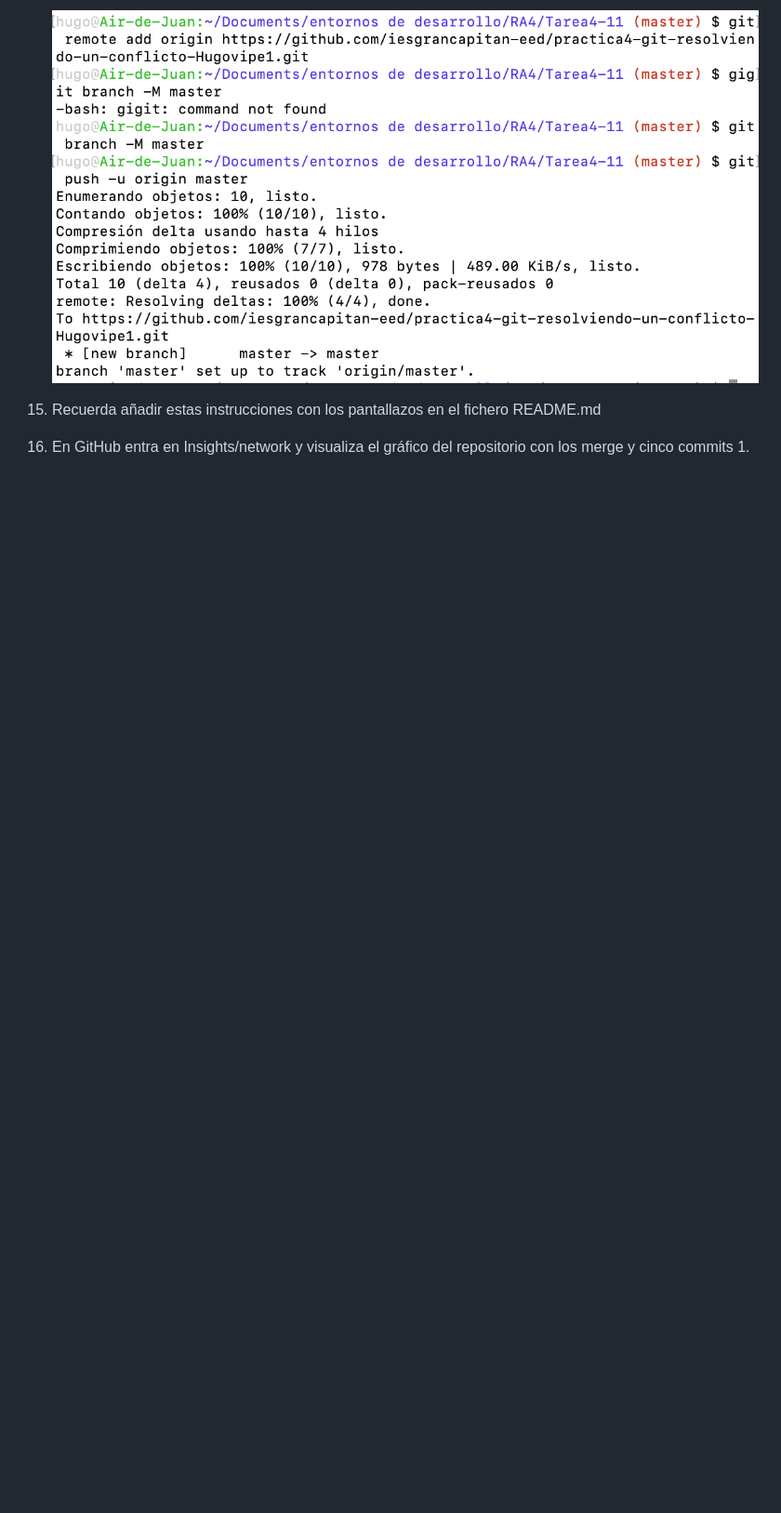
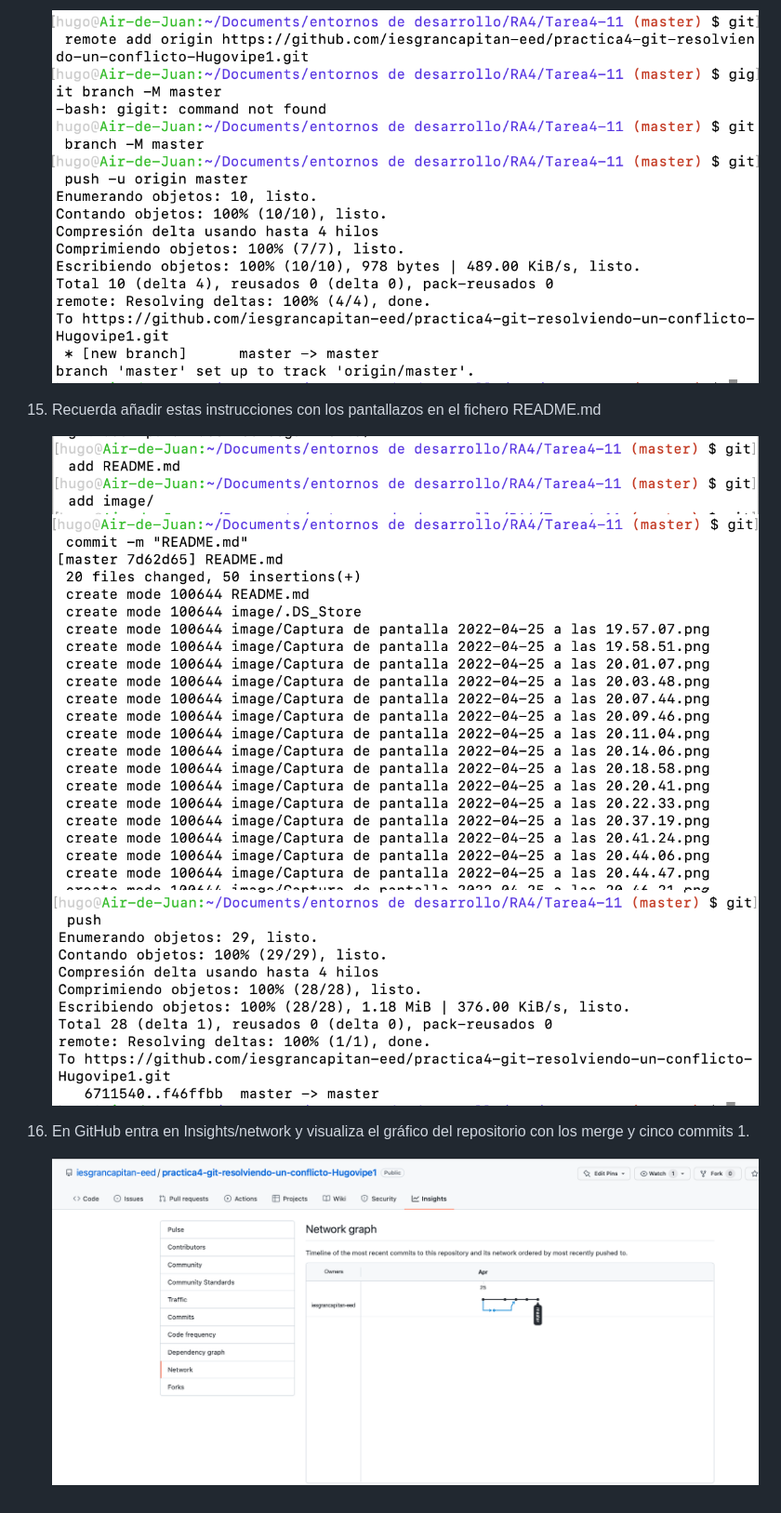
Before and after one commit to iesgrancapitan-eed/practica4-git-resolviendo-un-conflicto-Hugovipe1, a Markdown page: README.md, the part around the change. Shown: that part at 93% size. Rendered like a GitHub page; pictures changed too: image/Captura de pantalla 2022-04-25 a las 21.00.08.png (added), image/Captura de pantalla 2022-04-25 a las 21.01.27.png (added); blank space fills up the shorter version.

Commit message:
README.md actualizado

```diff
--- a/README.md
+++ b/README.md
@@ -47,4 +47,10 @@
 
     ![GitRemote](image/Captura%20de%20pantalla%202022-04-25%20a%20las%2020.53.24.png)
 15. Recuerda añadir estas instrucciones con los pantallazos en el fichero README.md
+
+    ![GitAdd](image/Captura%20de%20pantalla%202022-04-25%20a%20las%2020.56.10.png)
+    ![GitCommit](image/Captura%20de%20pantalla%202022-04-25%20a%20las%2020.56.21.png)
+    ![GitPush](image/Captura%20de%20pantalla%202022-04-25%20a%20las%2021.00.08.png)
 16. En GitHub entra en Insights/network y visualiza el gráfico del repositorio con los merge y cinco commits  1.
+
+    ![Insights](image/Captura%20de%20pantalla%202022-04-25%20a%20las%2021.01.27.png)
```
